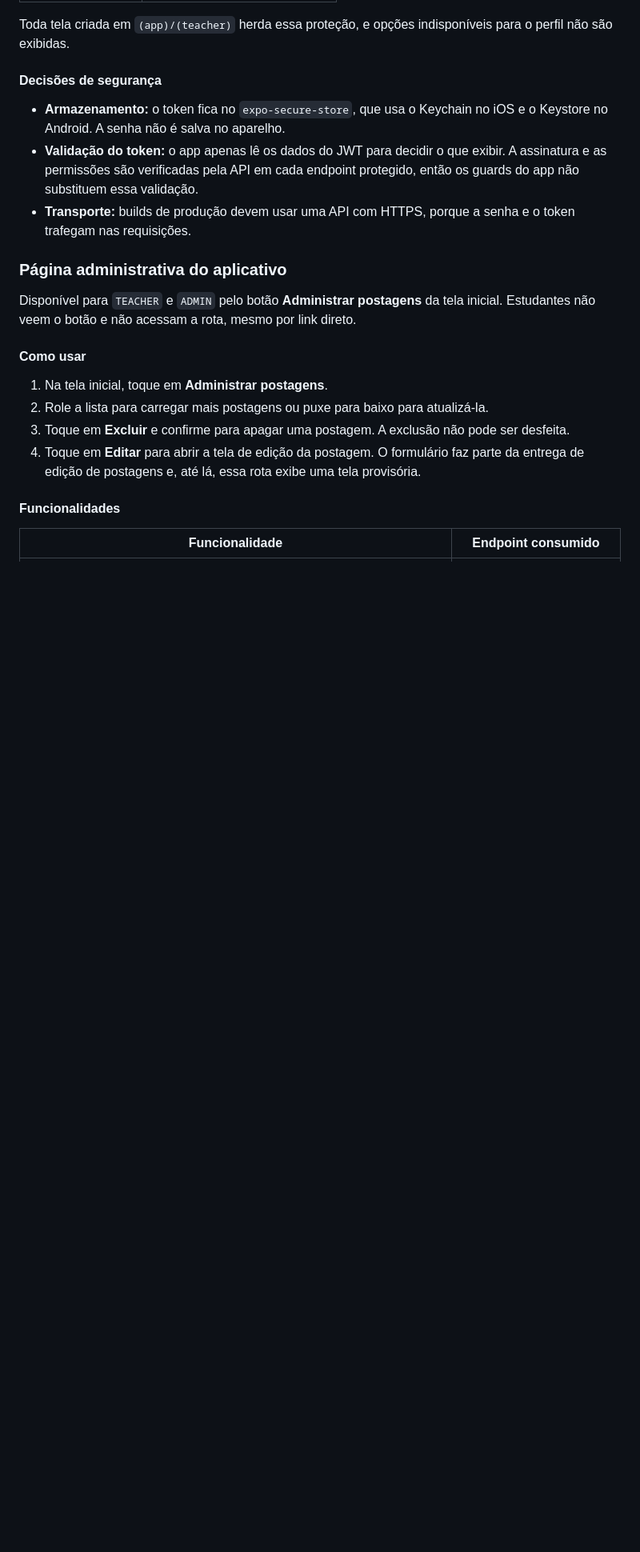
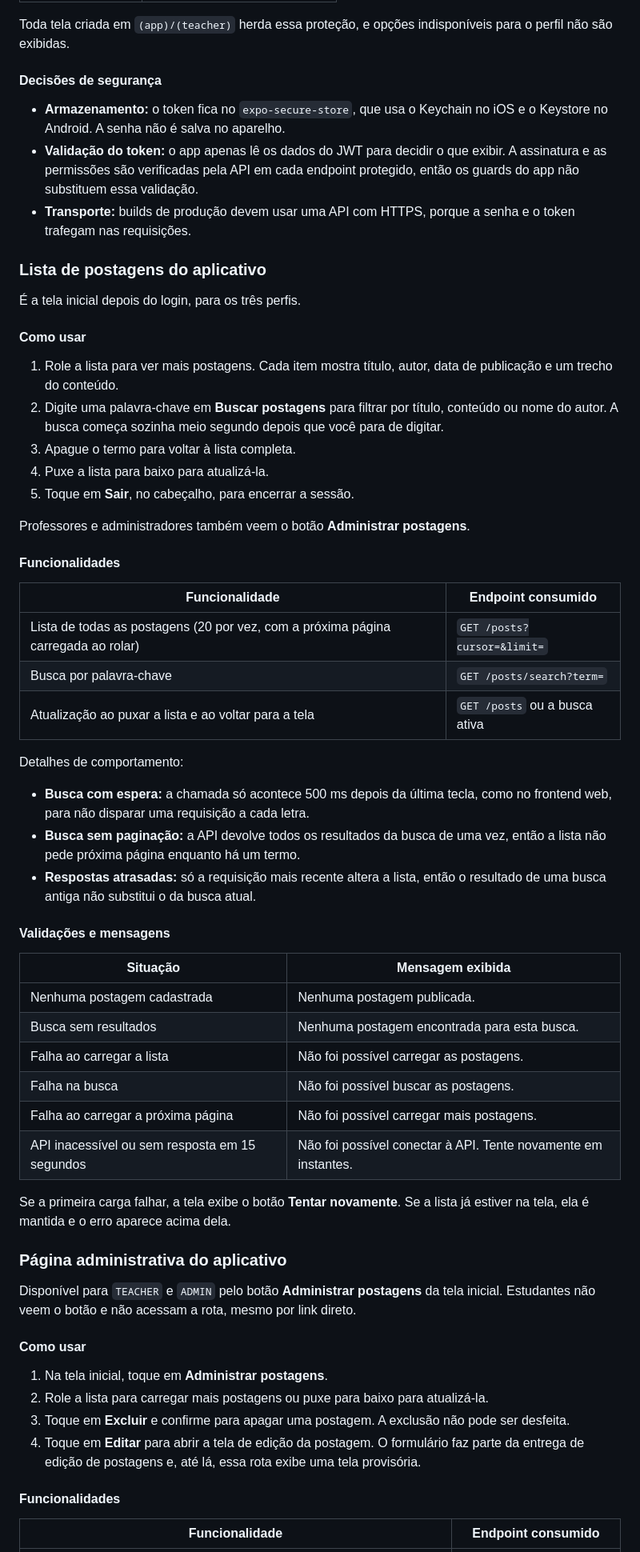
Before and after one commit to kartiaga/portal-fiap, a Markdown page: README.md, the part around one of its changes. Shown at 80% size. Drawn GitHub-style; blank space fills up the shorter version.

Commit message:
docs(mobile): documenta a lista de postagens no README
Co-Authored-By: Claude Opus 5.5 <noreply@anthropic.com>

```diff
--- a/README.md
+++ b/README.md
@@ -383,6 +384,47 @@ Toda tela criada em `(app)/(teacher)` herda essa proteção, e opções indispon
 - **Validação do token:** o app apenas lê os dados do JWT para decidir o que exibir. A assinatura e as permissões são verificadas pela API em cada endpoint protegido, então os guards do app não substituem essa validação.
 - **Transporte:** builds de produção devem usar uma API com HTTPS, porque a senha e o token trafegam nas requisições.
 
+### Lista de postagens do aplicativo
+
+É a tela inicial depois do login, para os três perfis.
+
+#### Como usar
+
+1. Role a lista para ver mais postagens. Cada item mostra título, autor, data de publicação e um trecho do conteúdo.
+2. Digite uma palavra-chave em **Buscar postagens** para filtrar por título, conteúdo ou nome do autor. A busca começa sozinha meio segundo depois que você para de digitar.
+3. Apague o termo para voltar à lista completa.
+4. Puxe a lista para baixo para atualizá-la.
+5. Toque em **Sair**, no cabeçalho, para encerrar a sessão.
+
+Professores e administradores também veem o botão **Administrar postagens**.
+
+#### Funcionalidades
+
+| Funcionalidade | Endpoint consumido |
+|---|---|
+| Lista de todas as postagens (20 por vez, com a próxima página carregada ao rolar) | `GET /posts?cursor=&limit=` |
+| Busca por palavra-chave | `GET /posts/search?term=` |
+| Atualização ao puxar a lista e ao voltar para a tela | `GET /posts` ou a busca ativa |
+
+Detalhes de comportamento:
+
+- **Busca com espera:** a chamada só acontece 500 ms depois da última tecla, como no frontend web, para não disparar uma requisição a cada letra.
+- **Busca sem paginação:** a API devolve todos os resultados da busca de uma vez, então a lista não pede próxima página enquanto há um termo.
+- **Respostas atrasadas:** só a requisição mais recente altera a lista, então o resultado de uma busca antiga não substitui o da busca atual.
+
+#### Validações e mensagens
+
+| Situação | Mensagem exibida |
+|---|---|
+| Nenhuma postagem cadastrada | Nenhuma postagem publicada. |
+| Busca sem resultados | Nenhuma postagem encontrada para esta busca. |
+| Falha ao carregar a lista | Não foi possível carregar as postagens. |
+| Falha na busca | Não foi possível buscar as postagens. |
+| Falha ao carregar a próxima página | Não foi possível carregar mais postagens. |
+| API inacessível ou sem resposta em 15 segundos | Não foi possível conectar à API. Tente novamente em instantes. |
+
+Se a primeira carga falhar, a tela exibe o botão **Tentar novamente**. Se a lista já estiver na tela, ela é mantida e o erro aparece acima dela.
+
 ### Página administrativa do aplicativo
 
 Disponível para `TEACHER` e `ADMIN` pelo botão **Administrar postagens** da tela inicial. Estudantes não veem o botão e não acessam a rota, mesmo por link direto.
```
Also changed, not shown: other parts of README.md (+5 -4 lines), mobile/README.md (+18 -3 lines).
